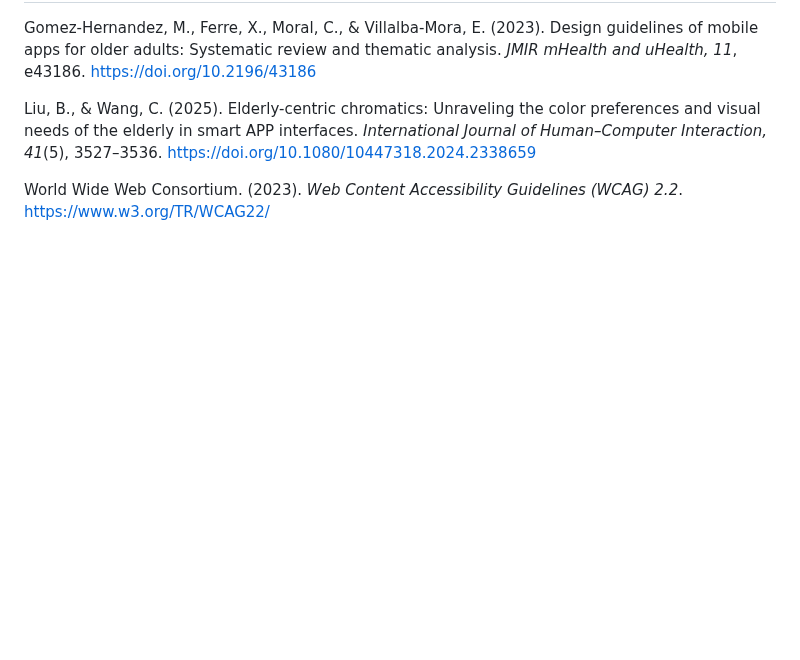
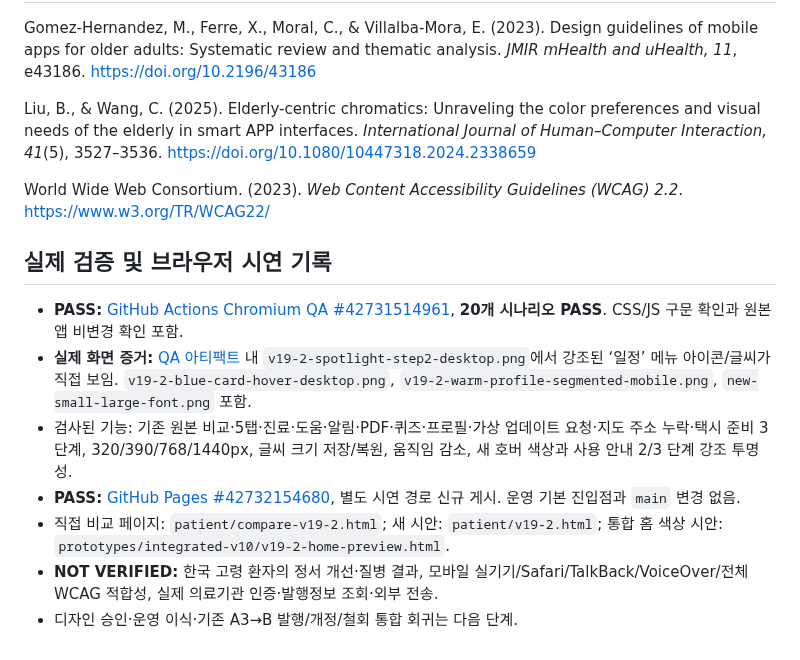
Before and after one commit to pchjesus/ai-care-transition-platform, a Markdown page: docs/integration/PATIENT_LEE_V192_ACCESSIBLE_PALETTE_20261110.md, the part around the change. Drawn GitHub-style; blank space fills up the shorter version.

Commit message:
docs(patient-v19.2): record verified 20 browser scenarios, readable spotlight capture and isolated Pages deployment

```diff
--- a/docs/integration/PATIENT_LEE_V192_ACCESSIBLE_PALETTE_20261110.md
+++ b/docs/integration/PATIENT_LEE_V192_ACCESSIBLE_PALETTE_20261110.md
@@ -40,3 +40,13 @@ Gomez-Hernandez, M., Ferre, X., Moral, C., & Villalba-Mora, E. (2023). Design gu
 Liu, B., & Wang, C. (2025). Elderly-centric chromatics: Unraveling the color preferences and visual needs of the elderly in smart APP interfaces. *International Journal of Human–Computer Interaction, 41*(5), 3527–3536. https://doi.org/10.1080/10447318.2024.2338659
 
 World Wide Web Consortium. (2023). *Web Content Accessibility Guidelines (WCAG) 2.2*. https://www.w3.org/TR/WCAG22/
+
+## 실제 검증 및 브라우저 시연 기록
+
+- **PASS:** [GitHub Actions Chromium QA #42731514961](https://github.com/pchjesus/ai-care-transition-platform/actions/runs/42731514961), **20개 시나리오 PASS**. CSS/JS 구문 확인과 원본 앱 비변경 확인 포함.
+- **실제 화면 증거:** [QA 아티팩트](https://github.com/pchjesus/ai-care-transition-platform/actions/runs/42731514961) 내 `v19-2-spotlight-step2-desktop.png`에서 강조된 ‘일정’ 메뉴 아이콘/글씨가 직접 보임. `v19-2-blue-card-hover-desktop.png`, `v19-2-warm-profile-segmented-mobile.png`, `new-small-large-font.png` 포함.
+- 검사된 기능: 기존 원본 비교·5탭·진료·도움·알림·PDF·퀴즈·프로필·가상 업데이트 요청·지도 주소 누락·택시 준비 3단계, 320/390/768/1440px, 글씨 크기 저장/복원, 움직임 감소, 새 호버 색상과 사용 안내 2/3 단계 강조 투명성.
+- **PASS:** [GitHub Pages #42732154680](https://github.com/pchjesus/ai-care-transition-platform/actions/runs/42732154680), 별도 시연 경로 신규 게시. 운영 기본 진입점과 `main` 변경 없음.
+- 직접 비교 페이지: `patient/compare-v19-2.html`; 새 시안: `patient/v19-2.html`; 통합 홈 색상 시안: `prototypes/integrated-v10/v19-2-home-preview.html`.
+- **NOT VERIFIED:** 한국 고령 환자의 정서 개선·질병 결과, 모바일 실기기/Safari/TalkBack/VoiceOver/전체 WCAG 적합성, 실제 의료기관 인증·발행정보 조회·외부 전송.
+- 디자인 승인·운영 이식·기존 A3→B 발행/개정/철회 통합 회귀는 다음 단계.
```
